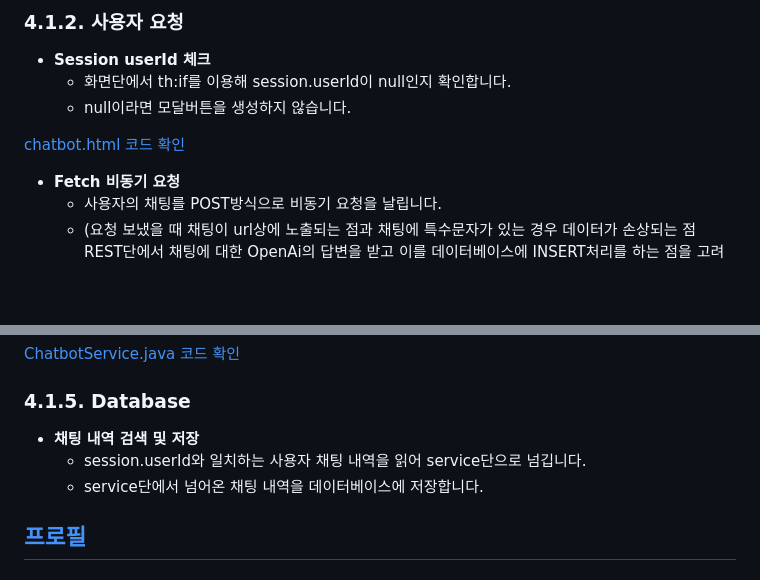
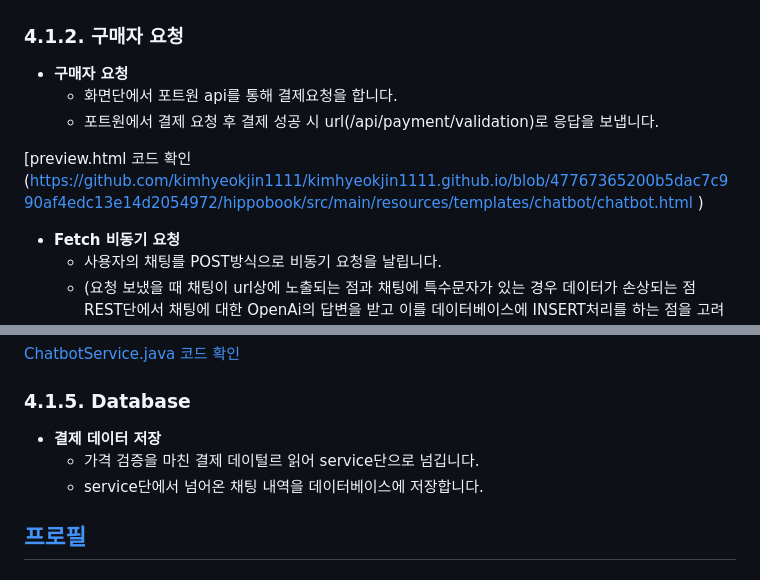
Before and after one commit to kimhyeokjin1111/kimhyeokjin1111.github.io, a Markdown page: README.md, 2 parts joined by grey strips. GitHub-like rendering; blank space fills up the shorter version.

Commit message:
포트폴리오.md

```diff
--- a/README.md
+++ b/README.md
@@ -218,12 +218,13 @@ PG사와의 연동을 단일 규격으로 통합 관리하여 개발 생산성
 </p>
 
-### 4.1.2. 사용자 요청
 
-- **Session userId 체크**
-  - 화면단에서 th:if를 이용해 session.userId이 null인지 확인합니다.
-  - null이라면 모달버튼을 생성하지 않습니다.
+### 4.1.2. 구매자 요청
 
-[chatbot.html 코드 확인](https://github.com/kimhyeokjin1111/kimhyeokjin1111.github.io/blob/47767365200b5dac7c990af4edc13e14d2054972/hippobook/src/main/resources/templates/chatbot/chatbot.html
+- **구매자 요청**
+  - 화면단에서 포트원 api를 통해 결제요청을 합니다.
+  - 포트원에서 결제 요청 후 결제 성공 시 url(/api/payment/validation)로 응답을 보냅니다.
+
+[preview.html 코드 확인 (https://github.com/kimhyeokjin1111/kimhyeokjin1111.github.io/blob/47767365200b5dac7c990af4edc13e14d2054972/hippobook/src/main/resources/templates/chatbot/chatbot.html
 )
 
 - **Fetch 비동기 요청**
@@ -260,8 +261,8 @@ PG사와의 연동을 단일 규격으로 통합 관리하여 개발 생산성
 
 ### 4.1.5. Database
 
-- **채팅 내역 검색 및 저장**
-  - session.userId와 일치하는 사용자 채팅 내역을 읽어 service단으로 넘깁니다.
+- **결제 데이터 저장**
+  - 가격 검증을 마친 결제 데이털르 읽어 service단으로 넘깁니다.
   - service단에서 넘어온 채팅 내역을 데이터베이스에 저장합니다.
 
 ## [프로필](#프로필)
```
Also changed, not shown: other parts of README.md (+6 -6 lines).
